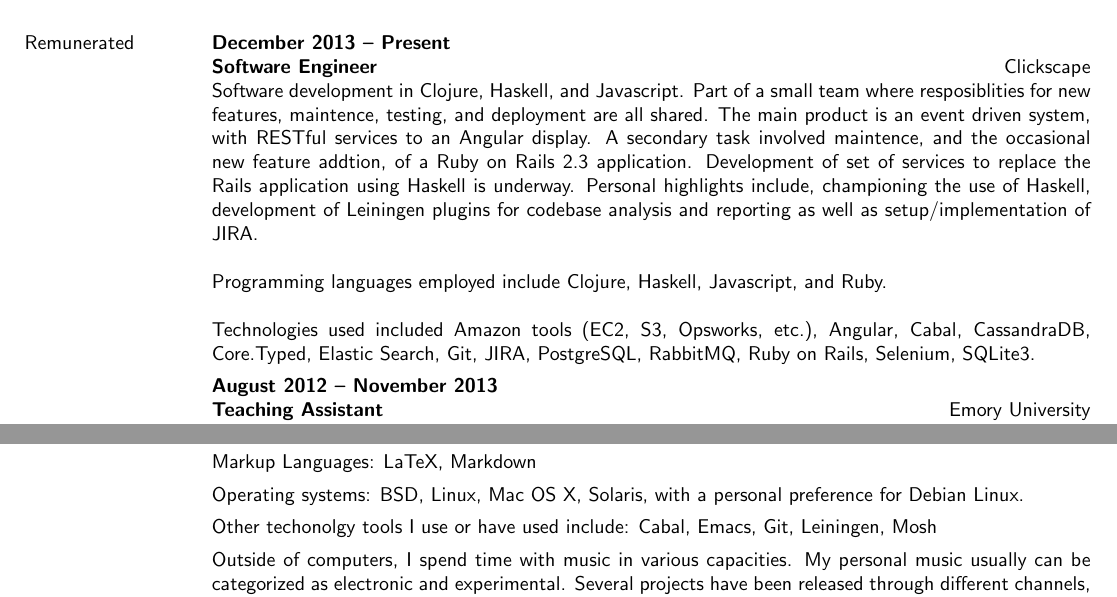
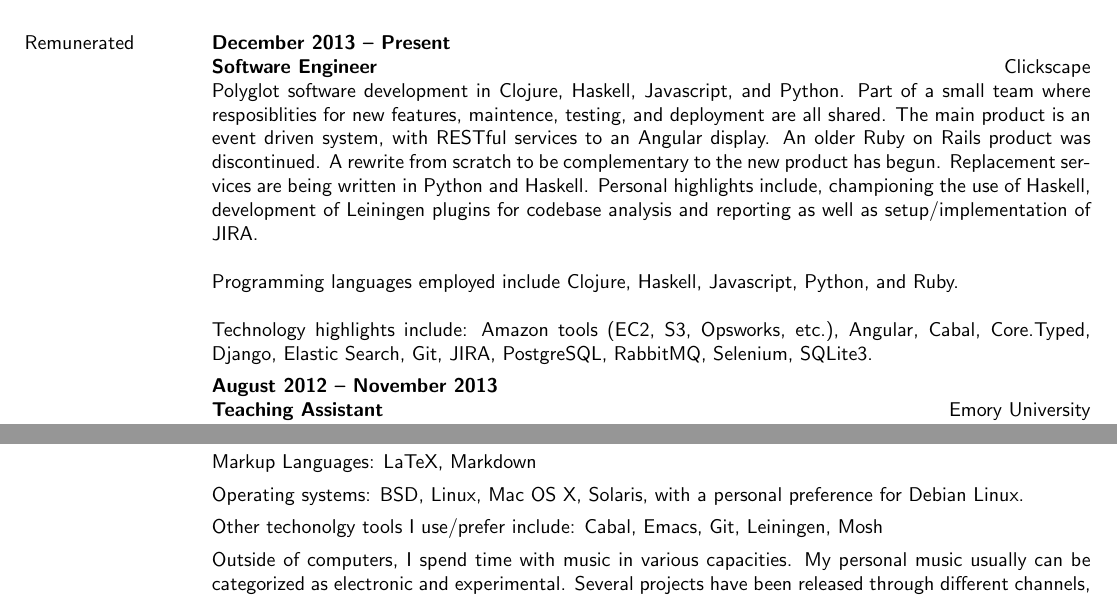
Before and after one commit to telser/dotfiles, a LaTeX CV (cv/resume.tex): two parts of pages 1 and 2 of 2, joined at a grey line, cut so that both start at the same text. Compiled offline with pdfLaTeX.

```diff
--- a/cv/resume.tex
+++ b/cv/resume.tex
@@ -86,21 +86,21 @@
 \employer{\llap{Clickscape}}
 \dates{December 2013 -- Present}
 \begin{position}
-  Software development in Clojure, Haskell, and Javascript. Part of a
-  small team where resposiblities for new features, maintence,
-  testing, and deployment are all shared. The main product is an event
-  driven system, with RESTful services to an Angular display. A
-  secondary task involved maintence, and the occasional new feature
-  addtion, of a Ruby on Rails 2.3 application. Development of set of
-  services to replace the Rails application using Haskell is underway.
+  Polyglot software development in Clojure, Haskell, Javascript,
+  and Python. Part of a small team where resposiblities for new
+  features, maintence, testing, and deployment are all shared. The
+  main product is an event driven system, with RESTful services to
+  an Angular display. An older Ruby on Rails product was discontinued.
+  A rewrite from scratch to be complementary to the new product has begun.
+  Replacement services are being written in Python and Haskell.
   Personal highlights include, championing the use of Haskell,
   development of Leiningen plugins for codebase analysis and reporting
   as well as setup/implementation of JIRA.\\ \ \\
  Programming languages employed include Clojure, Haskell, Javascript,
- and Ruby. \\ \ \\
- Technologies used included Amazon tools (EC2, S3, Opsworks, etc.),
- Angular, Cabal, CassandraDB, Core.Typed, Elastic Search, Git, JIRA,
- PostgreSQL, RabbitMQ, Ruby on Rails, Selenium, SQLite3.
+ Python, and Ruby. \\ \ \\
+ Technology highlights include: Amazon tools (EC2, S3, Opsworks, etc.),
+ Angular, Cabal, Core.Typed, Django, Elastic Search, Git, JIRA,
+ PostgreSQL, RabbitMQ, Selenium, SQLite3.
 \end{position}
 
 \title{Teaching Assistant}
@@ -194,7 +194,7 @@
 Operating systems: BSD, Linux, Mac OS X, Solaris, with a personal
 preference for Debian Linux.
 
-Other techonolgy tools I use or have used include: Cabal, Emacs, Git, Leiningen, Mosh
+Other techonolgy tools I use/prefer include: Cabal, Emacs, Git, Leiningen, Mosh
 
 Outside of computers, I spend time with music in various
 capacities. My personal music usually can be categorized as electronic
```
Also changed, not shown: 2 other files.
